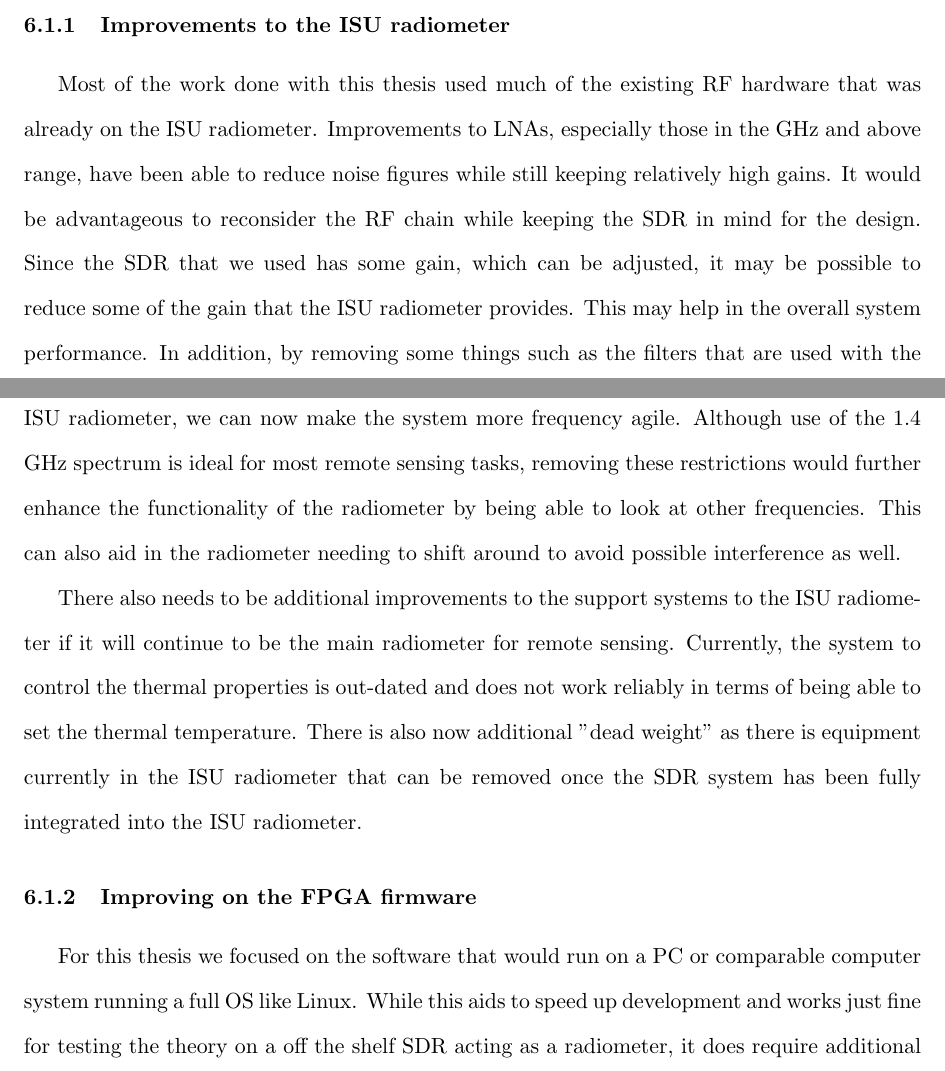
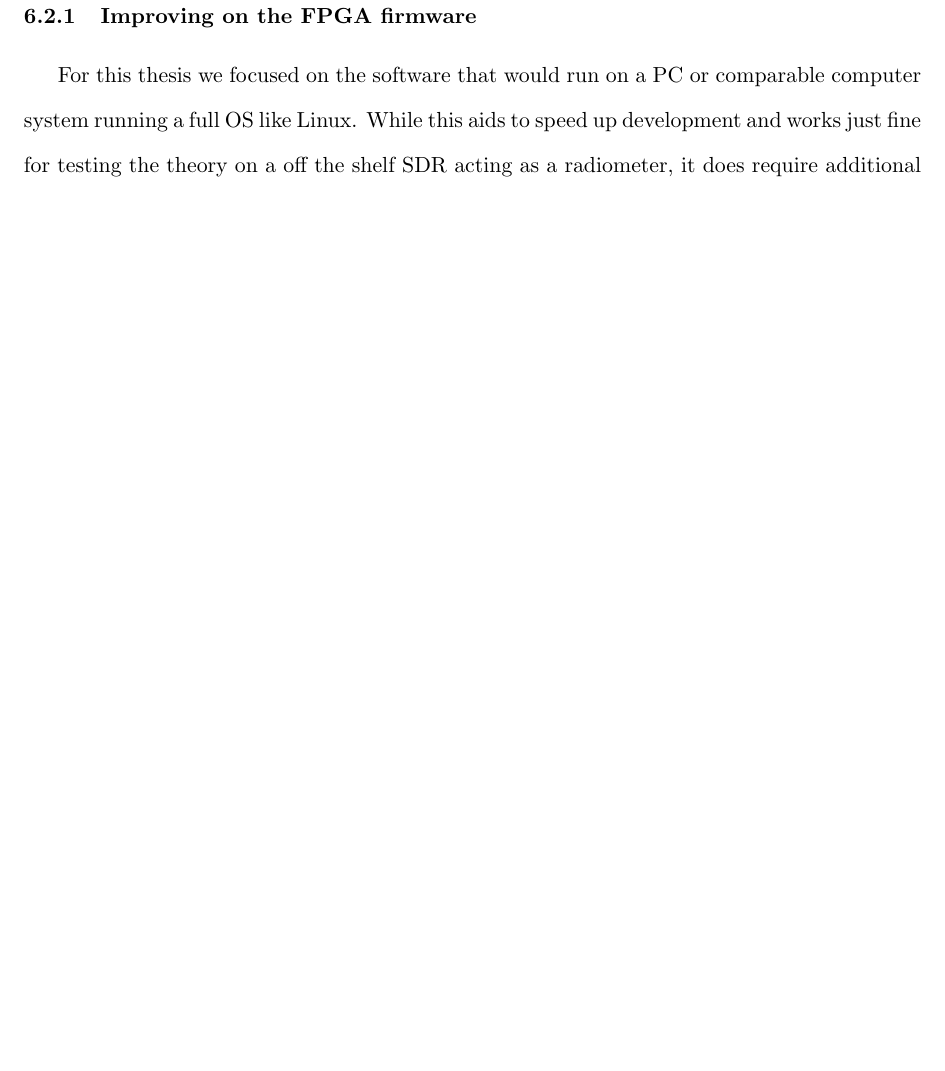
Before and after one commit to matgyver/Radiometer-SDR-Thesis, a LaTeX thesis (thesis.tex, which reads Body/chapter6.tex): two parts of pages 52 and 53 of 83 before the commit and part of page 53 of 83 after it, the two joined at a grey line, cut at the place of the change, the shorter picture padded with empty space. Compiled offline with pdfLaTeX.

Commit message:
Updates to layout
Made changes to better reflect the storyboard.  Moved some items around
and renamed Chp. 4

```diff
--- a/Body/chapter6.tex
+++ b/Body/chapter6.tex
@@ -7,11 +10,11 @@ The main purpose of this research is to demonstrate and prove that an off the sh
 
 However, this temperature stabilization requires extra weight and bulk to be added to the radiometer.  In the application that the ISU radiometer was designed for, this was not a major drawback to the system.  However other applications may require a system that does not have this type of temperature stabilization.  For those type of systems, other radiometers use different methods to account for and adjust for fluctuations in the RF front end.
 
-\subsection{Improvements to the ISU radiometer}
+%\subsection{Improvements to the ISU radiometer}
 
-Most of the work done with this thesis used much of the existing RF hardware that was already on the ISU radiometer.  Improvements to LNAs, especially those in the GHz and above range, have been able to reduce noise figures while still keeping relatively high gains.  It would be advantageous to reconsider the RF chain while keeping the SDR in mind for the design.  Since the SDR that we used has some gain, which can be adjusted, it may be possible to reduce some of the gain that the ISU radiometer provides. This may help in the overall system performance.  In addition, by removing some things such as the filters that are used with the ISU radiometer, we can now make the system more frequency agile.  Although use of the 1.4 GHz spectrum is ideal for most remote sensing tasks, removing these restrictions would further enhance the functionality of the radiometer by being able to look at other frequencies.  This can also aid in the radiometer needing to shift around to avoid possible interference as well.
+%Most of the work done with this thesis used much of the existing RF hardware that was already on the ISU radiometer.  Improvements to LNAs, especially those in the GHz and above range, have been able to reduce noise figures while still keeping relatively high gains.  It would be advantageous to reconsider the RF chain while keeping the SDR in mind for the design.  Since the SDR that we used has some gain, which can be adjusted, it may be possible to reduce some of the gain that the ISU radiometer provides. This may help in the overall system performance.  In addition, by removing some things such as the filters that are used with the ISU radiometer, we can now make the system more frequency agile.  Although use of the 1.4 GHz spectrum is ideal for most remote sensing tasks, removing these restrictions would further enhance the functionality of the radiometer by being able to look at other frequencies.  This can also aid in the radiometer needing to shift around to avoid possible interference as well.
 
-There also needs to be additional improvements to the support systems to the ISU radiometer if it will continue to be the main radiometer for remote sensing.  Currently, the system to control the thermal properties is out-dated and does not work reliably in terms of being able to set the thermal temperature.  There is also now additional "dead weight" as there is equipment currently in the ISU radiometer that can be removed once the SDR system has been fully integrated into the ISU radiometer.
+%There also needs to be additional improvements to the support systems to the ISU radiometer if it will continue to be the main radiometer for remote sensing.  Currently, the system to control the thermal properties is out-dated and does not work reliably in terms of being able to set the thermal temperature.  There is also now additional "dead weight" as there is equipment currently in the ISU radiometer that can be removed once the SDR system has been fully integrated into the ISU radiometer.
 
 \subsection{Improving on the FPGA firmware}
 
```
Also changed, not shown: Body/chapter4.tex (+1 -1 lines), thesis.pdf, Body/chapter6.tex (6 more changed lines), 2 other files.
